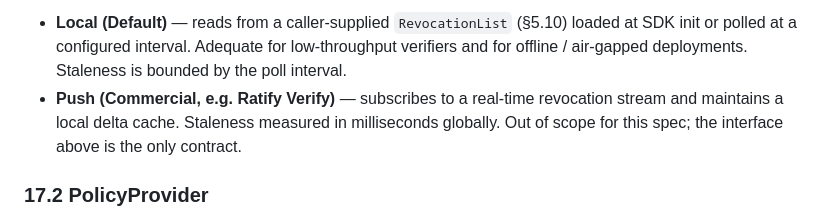
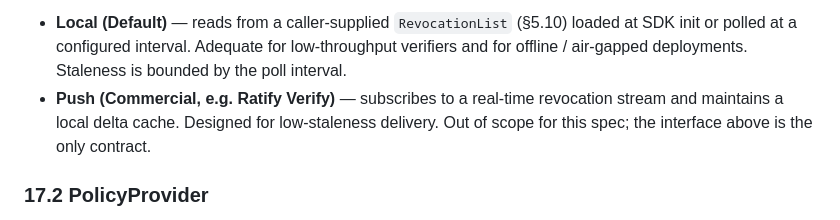
Before and after one commit to identities-ai/ratify-protocol, a Markdown page: SPEC.md, the part around the change. Drawn GitHub-style.

```diff
--- a/SPEC.md
+++ b/SPEC.md
@@ -1347,7 +1347,7 @@ A `RevocationProvider` decides whether a `cert_id` is currently revoked.
 
 **Standard Implementations:**
 - **Local (Default)** — reads from a caller-supplied `RevocationList` (§5.10) loaded at SDK init or polled at a configured interval. Adequate for low-throughput verifiers and for offline / air-gapped deployments. Staleness is bounded by the poll interval.
-- **Push (Commercial, e.g. Ratify Verify)** — subscribes to a real-time revocation stream and maintains a local delta cache. Staleness measured in milliseconds globally. Out of scope for this spec; the interface above is the only contract.
+- **Push (Commercial, e.g. Ratify Verify)** — subscribes to a real-time revocation stream and maintains a local delta cache. Designed for low-staleness delivery. Out of scope for this spec; the interface above is the only contract.
 
 ### 17.2 PolicyProvider
 
```
Also changed, not shown: docs/EXPLAINED.md (+2 -2 lines).
